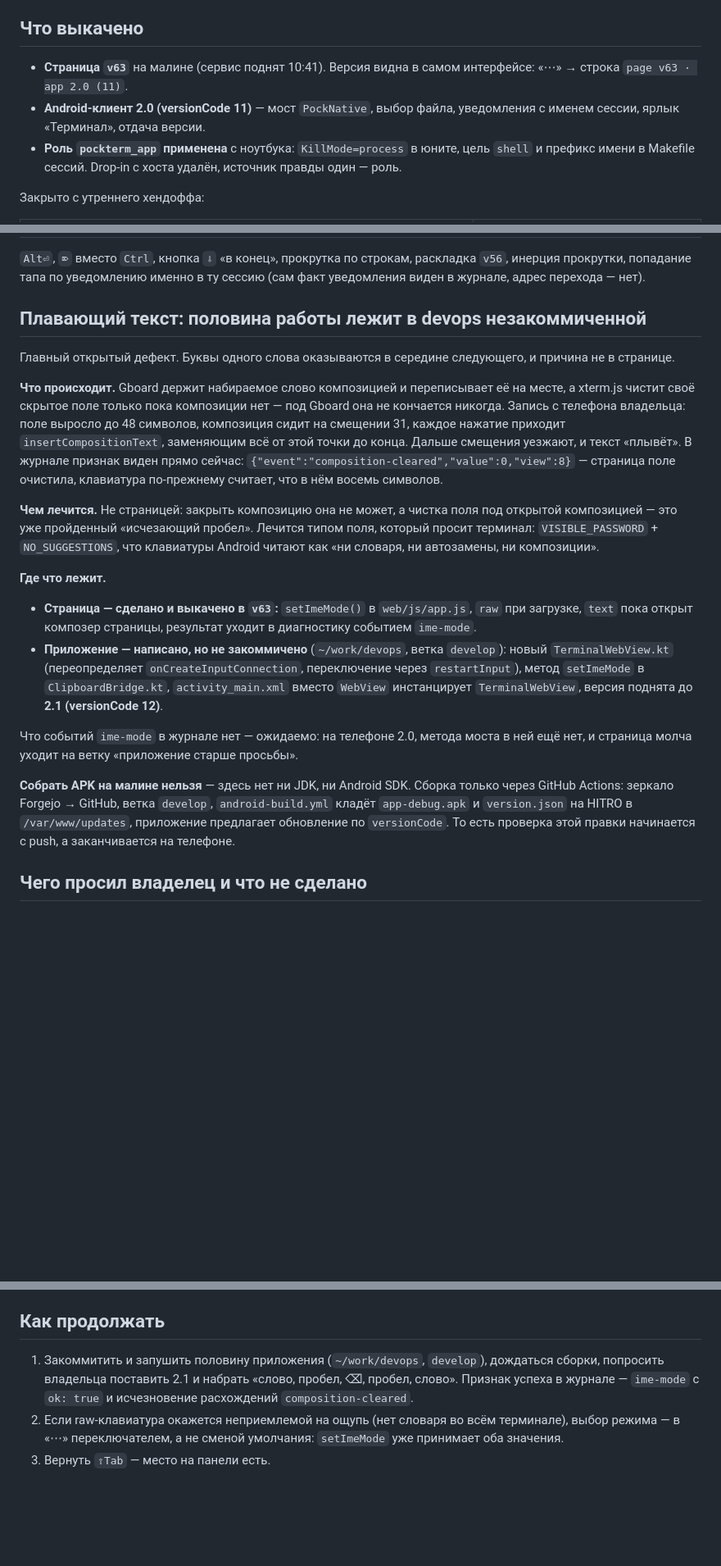
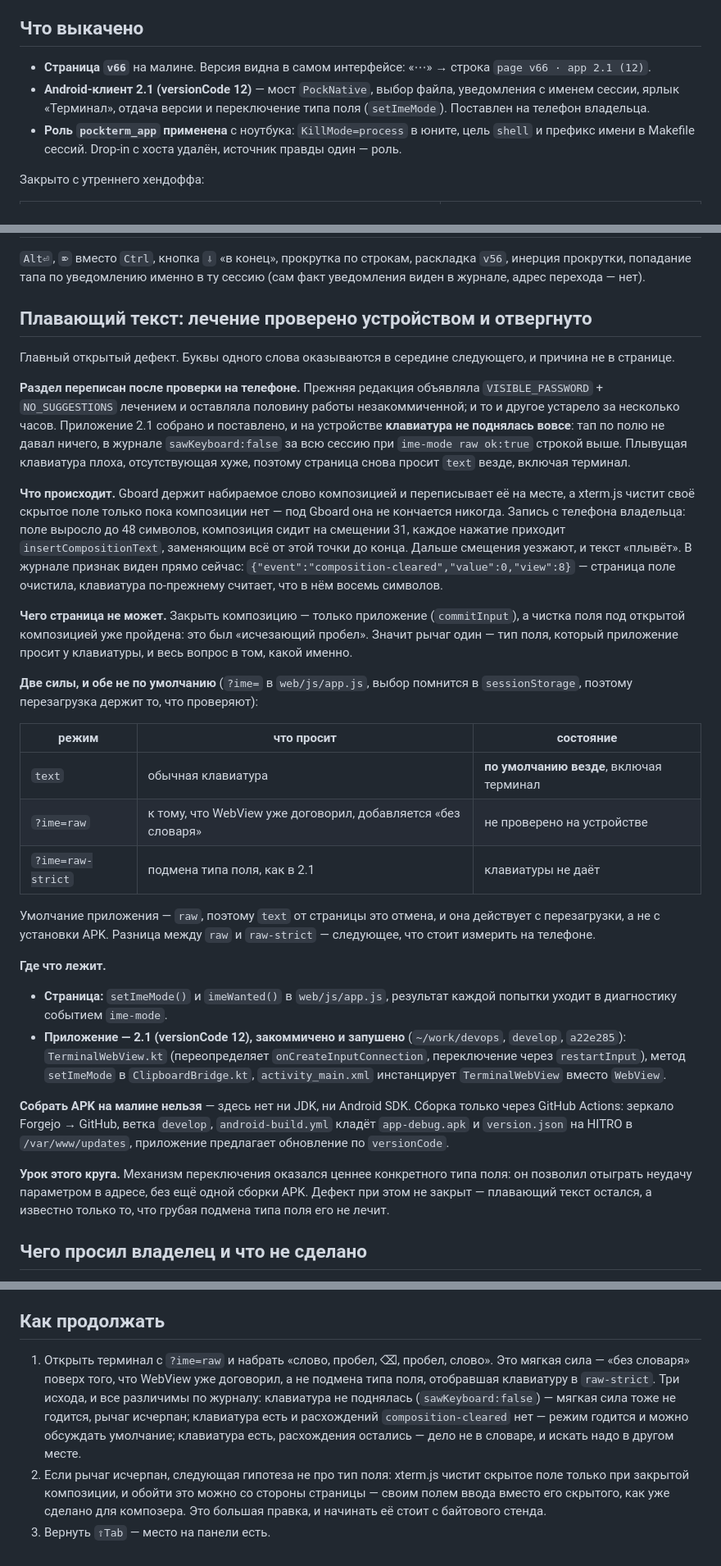
Before and after one commit to hitromudr/pockterm, a Markdown page: docs/HANDOFF-2026-08-03.md, 3 parts joined by grey strips. Shown at 82% size. Drawn GitHub-style; blank space fills up the shorter version.

Commit message:
docs: тип поля не вылечил плавающий текст, и хендофф это признаёт
Раздел про плавающий текст объявлял VISIBLE_PASSWORD + NO_SUGGESTIONS
лечением, а половину работы — незакоммиченной. И то и другое устарело за
несколько часов: приложение 2.1 поставлено, и на телефоне владельца
клавиатура не поднялась вовсе (sawKeyboard:false за всю сессию при
ime-mode raw ok:true строкой выше). Страница снова просит text везде.

Записано то, что осталось верным: переключение силы дороже конкретного типа
поля — неудачу отыграли параметром в адресе, без ещё одной сборки APK. Две
силы за ?ime= сведены в таблицу, умолчание названо отменой умолчания
приложения, и прямо сказано, что дефект не закрыт: известно только, что
подмена типа поля его не лечит.

Заодно поправлены версии в «что выкачено» (page v66, app 2.1) и список
«как продолжать»: вместо закоммитить-и-запушить — прогон ?ime=raw с тремя
различимыми по журналу исходами и следующая гипотеза на случай, когда
рычаг типа поля исчерпан.

Co-Authored-By: Claude Opus 5 (1M context) <noreply@anthropic.com>

```diff
--- a/docs/HANDOFF-2026-08-03.md
+++ b/docs/HANDOFF-2026-08-03.md
@@ -7,10 +7,11 @@
 
 ## Что выкачено
 
-- **Страница `v63`** на малине (сервис поднят 10:41). Версия видна в самом
-  интерфейсе: «⋯» → строка `page v63 · app 2.0 (11)`.
-- **Android-клиент 2.0 (versionCode 11)** — мост `PockNative`, выбор файла,
-  уведомления с именем сессии, ярлык «Терминал», отдача версии.
+- **Страница `v66`** на малине. Версия видна в самом интерфейсе: «⋯» → строка
+  `page v66 · app 2.1 (12)`.
+- **Android-клиент 2.1 (versionCode 12)** — мост `PockNative`, выбор файла,
+  уведомления с именем сессии, ярлык «Терминал», отдача версии и переключение
+  типа поля (`setImeMode`). Поставлен на телефон владельца.
 - **Роль `pockterm_app` применена** с ноутбука: `KillMode=process` в юните,
   цель `shell` и префикс имени в Makefile сессий. Drop-in с хоста удалён,
   источник правды один — роль.
@@ -43,10 +45,18 @@
 раскладка `v56`, инерция прокрутки, попадание тапа по уведомлению именно в ту
 сессию (сам факт уведомления виден в журнале, адрес перехода — нет).
 
-## Плавающий текст: половина работы лежит в devops незакоммиченной
+## Плавающий текст: лечение проверено устройством и отвергнуто
 
 Главный открытый дефект. Буквы одного слова оказываются в середине следующего,
 и причина не в странице.
+
+**Раздел переписан после проверки на телефоне.** Прежняя редакция объявляла
+`VISIBLE_PASSWORD` + `NO_SUGGESTIONS` лечением и оставляла половину работы
+незакоммиченной; и то и другое устарело за несколько часов. Приложение 2.1
+собрано и поставлено, и на устройстве **клавиатура не поднялась вовсе**: тап по
+полю не давал ничего, в журнале `sawKeyboard:false` за всю сессию при
+`ime-mode raw ok:true` строкой выше. Плывущая клавиатура плоха, отсутствующая
+хуже, поэтому страница снова просит `text` везде, включая терминал.
 
 **Что происходит.** Gboard держит набираемое слово композицией и переписывает
 её на месте, а xterm.js чистит своё скрытое поле только пока композиции нет —
@@ -57,30 +67,43 @@
 `{"event":"composition-cleared","value":0,"view":8}` — страница поле очистила,
 клавиатура по-прежнему считает, что в нём восемь символов.
 
-**Чем лечится.** Не страницей: закрыть композицию она не может, а чистка поля
-под открытой композицией — это уже пройденный «исчезающий пробел». Лечится
-типом поля, который просит терминал: `VISIBLE_PASSWORD` + `NO_SUGGESTIONS`,
-что клавиатуры Android читают как «ни словаря, ни автозамены, ни композиции».
+**Чего страница не может.** Закрыть композицию — только приложение
+(`commitInput`), а чистка поля под открытой композицией уже пройдена: это был
+«исчезающий пробел». Значит рычаг один — тип поля, который приложение просит у
+клавиатуры, и весь вопрос в том, какой именно.
+
+**Две силы, и обе не по умолчанию** (`?ime=` в `web/js/app.js`, выбор помнится
+в `sessionStorage`, поэтому перезагрузка держит то, что проверяют):
+
+| режим | что просит | состояние |
+|---|---|---|
+| `text` | обычная клавиатура | **по умолчанию везде**, включая терминал |
+| `?ime=raw` | к тому, что WebView уже договорил, добавляется «без словаря» | не проверено на устройстве |
+| `?ime=raw-strict` | подмена типа поля, как в 2.1 | клавиатуры не даёт |
+
+Умолчание приложения — `raw`, поэтому `text` от страницы это отмена, и она
+действует с перезагрузки, а не с установки APK. Разница между `raw` и
+`raw-strict` — следующее, что стоит измерить на телефоне.
 
 **Где что лежит.**
 
-- **Страница — сделано и выкачено в `v63`:** `setImeMode()` в `web/js/app.js`,
-  `raw` при загрузке, `text` пока открыт композер страницы, результат уходит в
-  диагностику событием `ime-mode`.
-- **Приложение — написано, но не закоммичено** (`~/work/devops`, ветка
-  `develop`): новый `TerminalWebView.kt` (переопределяет
+- **Страница:** `setImeMode()` и `imeWanted()` в `web/js/app.js`, результат
+  каждой попытки уходит в диагностику событием `ime-mode`.
+- **Приложение — 2.1 (versionCode 12), закоммичено и запушено**
+  (`~/work/devops`, `develop`, `a22e285`): `TerminalWebView.kt` (переопределяет
   `onCreateInputConnection`, переключение через `restartInput`), метод
-  `setImeMode` в `ClipboardBridge.kt`, `activity_main.xml` вместо `WebView`
-  инстанцирует `TerminalWebView`, версия поднята до **2.1 (versionCode 12)**.
-
-Что событий `ime-mode` в журнале нет — ожидаемо: на телефоне 2.0, метода моста
-в ней ещё нет, и страница молча уходит на ветку «приложение старше просьбы».
+  `setImeMode` в `ClipboardBridge.kt`, `activity_main.xml` инстанцирует
+  `TerminalWebView` вместо `WebView`.
 
 **Собрать APK на малине нельзя** — здесь нет ни JDK, ни Android SDK. Сборка
 только через GitHub Actions: зеркало Forgejo → GitHub, ветка `develop`,
 `android-build.yml` кладёт `app-debug.apk` и `version.json` на HITRO в
-`/var/www/updates`, приложение предлагает обновление по `versionCode`. То есть
-проверка этой правки начинается с push, а заканчивается на телефоне.
+`/var/www/updates`, приложение предлагает обновление по `versionCode`.
+
+**Урок этого круга.** Механизм переключения оказался ценнее конкретного типа
+поля: он позволил отыграть неудачу параметром в адресе, без ещё одной сборки
+APK. Дефект при этом не закрыт — плавающий текст остался, а известно только то,
+что грубая подмена типа поля его не лечит.
 
 ## Чего просил владелец и что не сделано
 
@@ -121,11 +144,16 @@
 
 ## Как продолжать
 
-1. Закоммитить и запушить половину приложения (`~/work/devops`, `develop`),
-   дождаться сборки, попросить владельца поставить 2.1 и набрать
-   «слово, пробел, ⌫, пробел, слово». Признак успеха в журнале — `ime-mode`
-   с `ok: true` и исчезновение расхождений `composition-cleared`.
-2. Если raw-клавиатура окажется неприемлемой на ощупь (нет словаря во всём
-   терминале), выбор режима — в «⋯» переключателем, а не сменой умолчания:
-   `setImeMode` уже принимает оба значения.
+1. Открыть терминал с `?ime=raw` и набрать «слово, пробел, ⌫, пробел, слово».
+   Это мягкая сила — «без словаря» поверх того, что WebView уже договорил, а не
+   подмена типа поля, отобравшая клавиатуру в `raw-strict`. Три исхода, и все
+   различимы по журналу: клавиатура не поднялась (`sawKeyboard:false`) —
+   мягкая сила тоже не годится, рычаг исчерпан; клавиатура есть и расхождений
+   `composition-cleared` нет — режим годится и можно обсуждать умолчание;
+   клавиатура есть, расхождения остались — дело не в словаре, и искать надо в
+   другом месте.
+2. Если рычаг исчерпан, следующая гипотеза не про тип поля: xterm.js чистит
+   скрытое поле только при закрытой композиции, и обойти это можно со стороны
+   страницы — своим полем ввода вместо его скрытого, как уже сделано для
+   композера. Это большая правка, и начинать её стоит с байтового стенда.
 3. Вернуть `⇧Tab` — место на панели есть.
```
Also changed, not shown: other parts of docs/HANDOFF-2026-08-03.md (+1 -0 lines), CLAUDE.md (+16 -5 lines).
